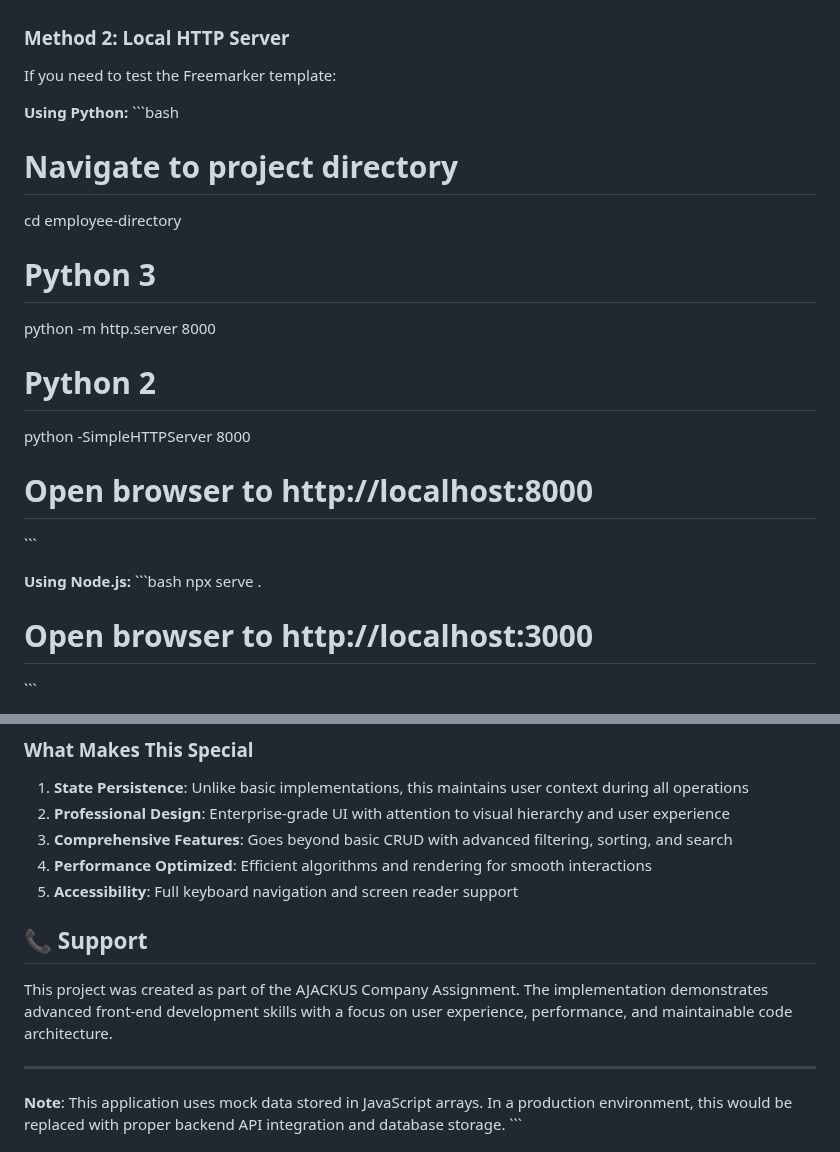
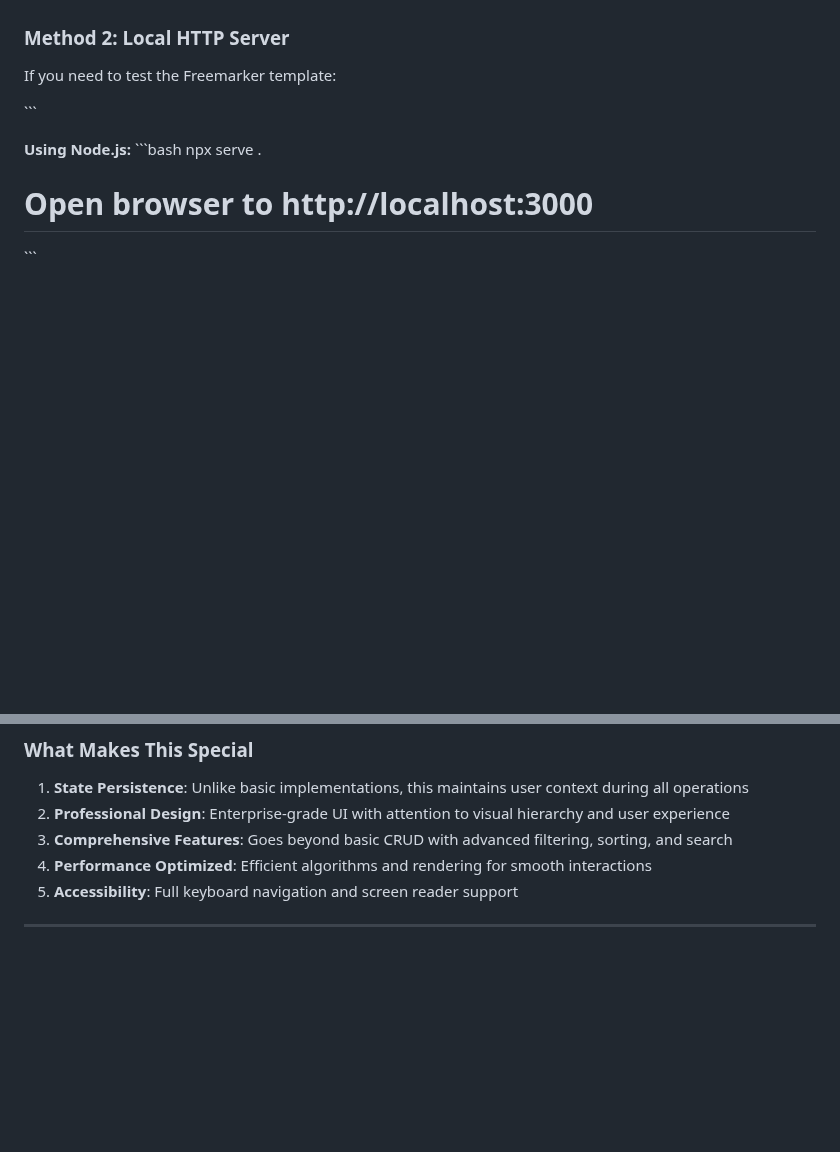
Before and after one commit to Rajasekhar318/Employee-Directory-Web-Interface, a Markdown page: README.md, 2 parts joined by grey strips. Rendered like a GitHub page; blank space fills up the shorter version.

```diff
--- a/README.md
+++ b/README.md
@@ -12,18 +12,7 @@ A modern, responsive web application for managing employee information with full
 ### Method 2: Local HTTP Server
 If you need to test the Freemarker template:
 
-**Using Python:**
-\`\`\`bash
-# Navigate to project directory
-cd employee-directory
 
-# Python 3
-python -m http.server 8000
-
-# Python 2
-python -SimpleHTTPServer 8000
-
-# Open browser to http://localhost:8000
 \`\`\`
 
 **Using Node.js:**
@@ -214,11 +203,7 @@ employee-directory/
 4. **Performance Optimized**: Efficient algorithms and rendering for smooth interactions
 5. **Accessibility**: Full keyboard navigation and screen reader support
 
-## 📞 Support
-
-This project was created as part of the AJACKUS Company Assignment. The implementation demonstrates advanced front-end development skills with a focus on user experience, performance, and maintainable code architecture.
 
 ---
 
-**Note**: This application uses mock data stored in JavaScript arrays. In a production environment, this would be replaced with proper backend API integration and database storage.
 \`\`\`
```
